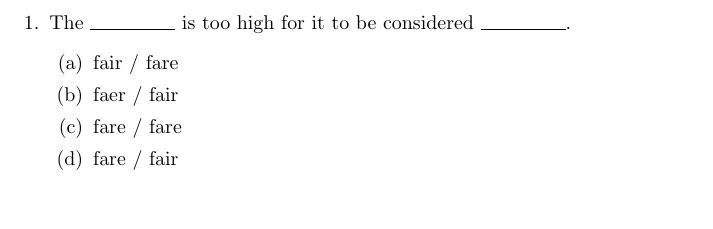
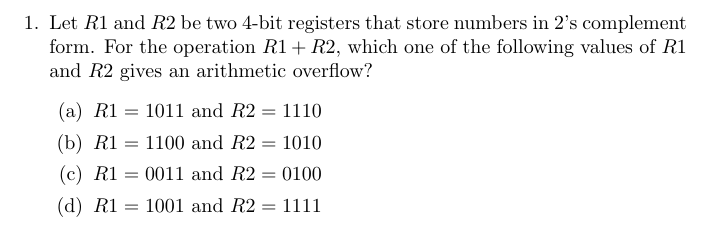
Before and after one commit to Bharadwajg26/latex, a LaTeX document (Gate.tex): part of the page, cut at the place of the change, the shorter picture padded with empty space. Compiled offline with pdfLaTeX.

Commit message:
Add files via upload

```diff
--- a/Gate.tex
+++ b/Gate.tex
@@ -3,12 +3,14 @@
 \begin{document}
 
 \begin{enumerate}
-    \item The \rule{1.5cm}{0.15mm} is too high for it to be considered \rule{1.5cm}{0.15mm}.
+    \item Let $R1$ and $R2$ be two $4$-bit registers that store numbers in $2$’s complement form.
+For the operation $R1+R2$, which one of the following values of $R1$ and $R2$ gives an
+arithmetic overflow?
     \begin{enumerate}
-        \item fair / fare
-        \item faer / fair
-        \item fare / fare
-        \item fare / fair
+        \item $R1 = 1011$ and $R2 = 1110$
+        \item $R1 = 1100$ and $R2 = 1010$
+        \item $R1 = 0011$ and $R2 = 0100$
+        \item $R1 = 1001$ and $R2 = 1111$
     \end{enumerate}
 \end{enumerate}
 
```
Also changed, not shown: Gate.pdf.
